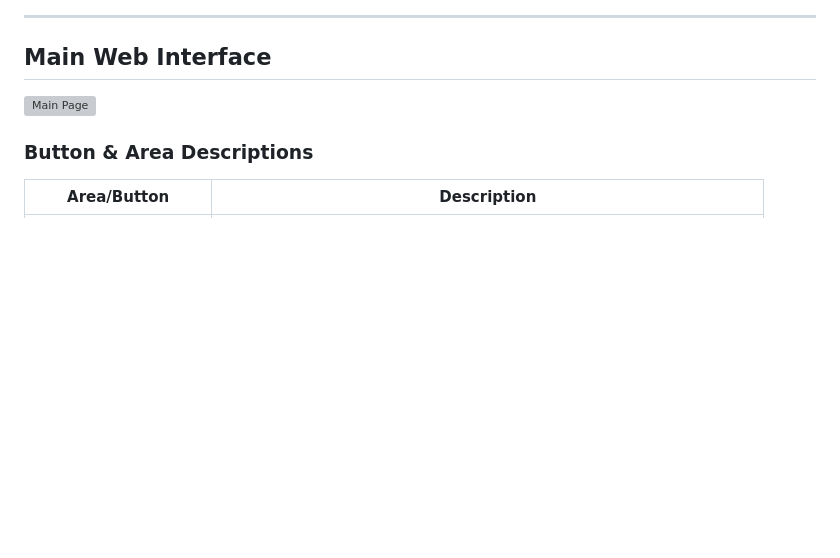
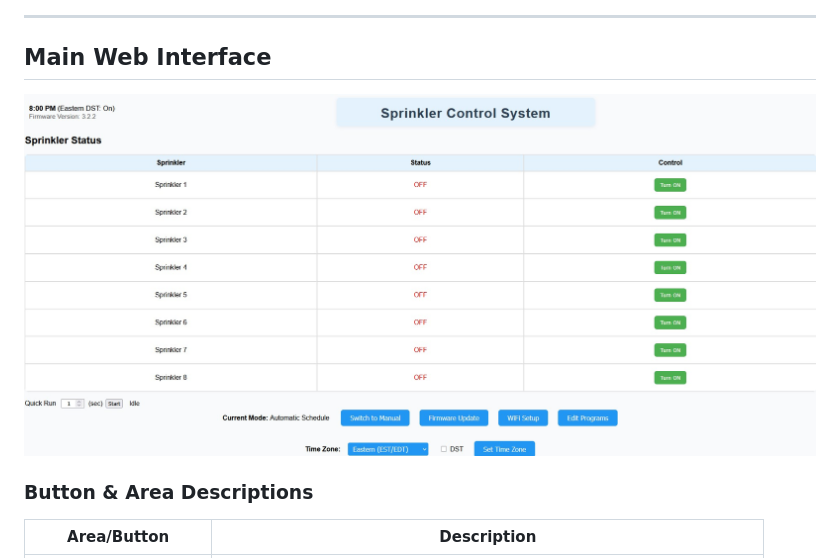
Before and after one commit to crblair/esp32-Sprinkler-Control, a Markdown page: README.md, the part around the change. GitHub-like rendering; pictures changed too: mainpage.jpg (added); blank space fills up the shorter version; grey boxes are pictures that could not be loaded.

Commit message:
Update main page screenshot to mainpage.jpg and fix README reference

```diff
--- a/README.md
+++ b/README.md
@@ -73,7 +73,7 @@ Below are the wiring diagrams for the ESP32 Sprinkler Controller hardware setup:
 
 ## Main Web Interface
 
-![Main Page](mainpage.png)
+![Main Page](mainpage.jpg)
 
 ### Button & Area Descriptions
 
```
